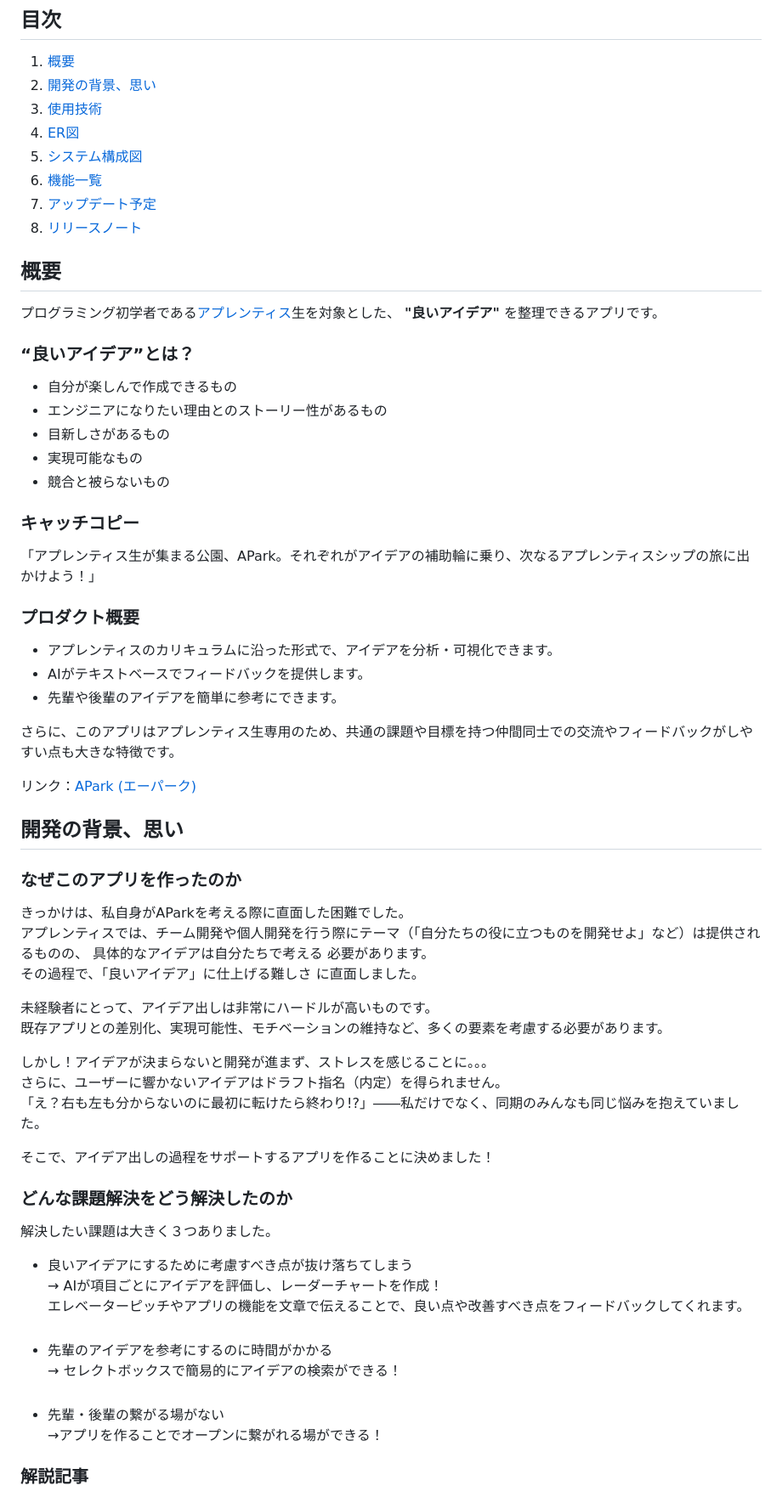
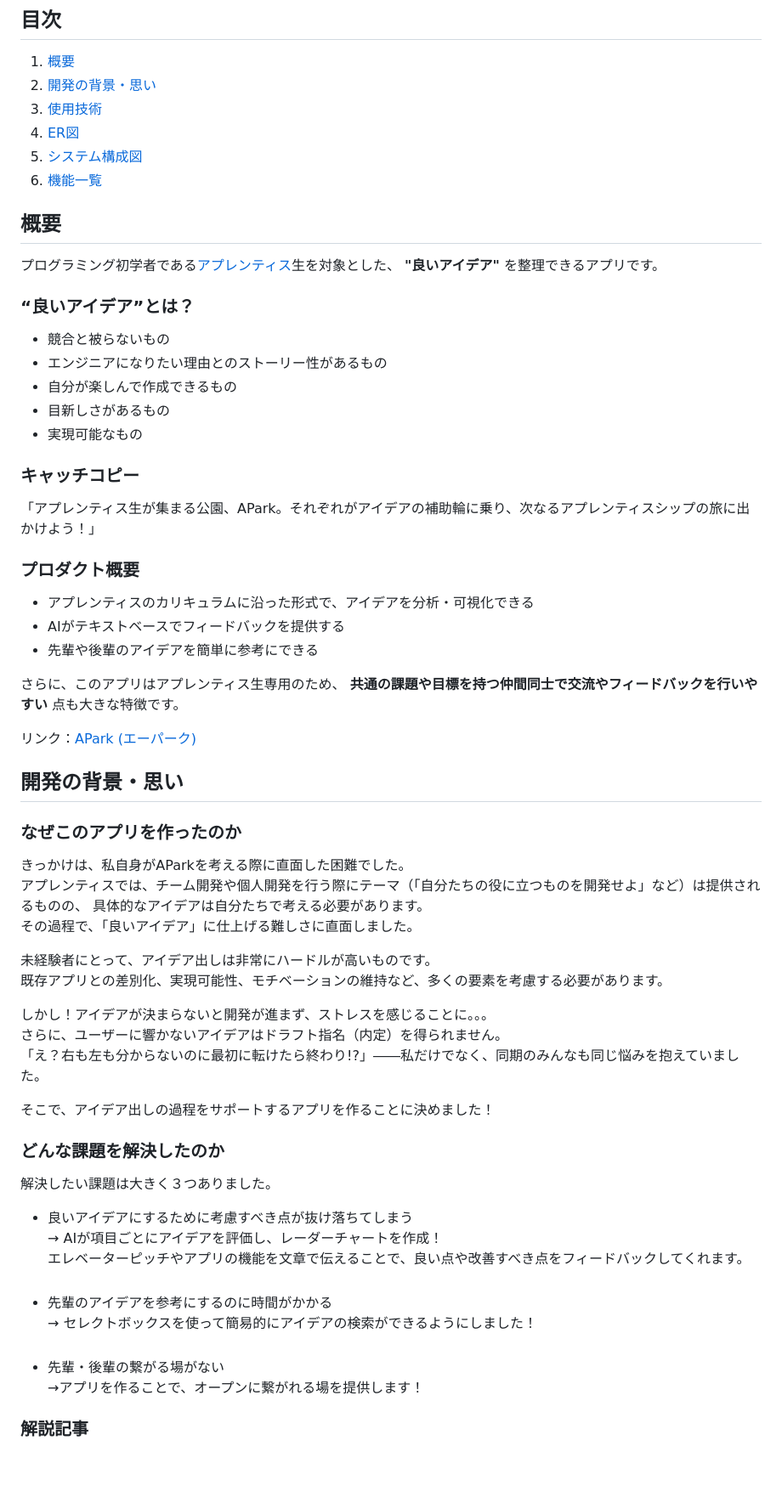
Before and after one commit to rereika/APark, a Markdown page: README.md, the part around one of its changes. Shown at 85% size. Rendered like a GitHub page; blank space fills up the shorter version.

Commit message:
docs: READMEの添削

```diff
--- a/README.md
+++ b/README.md
@@ -2,44 +2,40 @@
 ![Mockup](documents/image/Mockup2024.09.23.png)
 ## 目次
 1. [概要](#概要)
-2. [開発の背景、思い](#開発の背景、思い)
+2. [開発の背景・思い](#開発の背景・思い)
 3. [使用技術](#使用技術)
 4. [ER図](#ER図)
 5. [システム構成図](#システム構成図)
 6. [機能一覧](#機能一覧)
-7. [アップデート予定](#アップデート予定)
-8. [リリースノート](#リリースノート)
 
 
 ## 概要
 プログラミング初学者である[アプレンティス](https://apprentice.jp/lp)生を対象とした、 **"良いアイデア"** を整理できるアプリです。<br>
 
 ### “良いアイデア”とは？
+* 競合と被らないもの<br>
+* エンジニアになりたい理由とのストーリー性があるもの<br>
 * 自分が楽しんで作成できるもの<br>
-* エンジニアになりたい理由とのストーリー性があるもの<br>
 * 目新しさがあるもの<br>
 * 実現可能なもの<br>
-* 競合と被らないもの<br>
 
 ### キャッチコピー
 「アプレンティス生が集まる公園、APark。それぞれがアイデアの補助輪に乗り、次なるアプレンティスシップの旅に出かけよう！」
 
 ### プロダクト概要
-* アプレンティスのカリキュラムに沿った形式で、アイデアを分析・可視化できます。
-* AIがテキストベースでフィードバックを提供します。
-* 先輩や後輩のアイデアを簡単に参考にできます。
+* アプレンティスのカリキュラムに沿った形式で、アイデアを分析・可視化できる
+* AIがテキストベースでフィードバックを提供する
+* 先輩や後輩のアイデアを簡単に参考にできる
 
-さらに、このアプリはアプレンティス生専用のため、共通の課題や目標を持つ仲間同士での交流やフィードバックがしやすい点も大きな特徴です。
+さらに、このアプリはアプレンティス生専用のため、 **共通の課題や目標を持つ仲間同士で交流やフィードバックを行いやすい** 点も大きな特徴です。
 
 リンク：[APark (エーパーク)](https://apark.click/)
 
-
-
-## 開発の背景、思い
+## 開発の背景・思い
 ### なぜこのアプリを作ったのか
 きっかけは、私自身がAParkを考える際に直面した困難でした。<br>
-アプレンティスでは、チーム開発や個人開発を行う際にテーマ（「自分たちの役に立つものを開発せよ」など）は提供されるものの、 具体的なアイデアは自分たちで考える 必要があります。<br>
-その過程で、「良いアイデア」に仕上げる難しさ に直面しました。<br>
+アプレンティスでは、チーム開発や個人開発を行う際にテーマ（「自分たちの役に立つものを開発せよ」など）は提供されるものの、 具体的なアイデアは自分たちで考える必要があります。<br>
+その過程で、「良いアイデア」に仕上げる難しさに直面しました。<br>
 
 未経験者にとって、アイデア出しは非常にハードルが高いものです。<br>
 既存アプリとの差別化、実現可能性、モチベーションの維持など、多くの要素を考慮する必要があります。<br>
@@ -50,14 +46,14 @@
 
 そこで、アイデア出しの過程をサポートするアプリを作ることに決めました！
 
-### どんな課題解決をどう解決したのか
+### どんな課題を解決したのか
 解決したい課題は大きく３つありました。
 - 良いアイデアにするために考慮すべき点が抜け落ちてしまう<br>
 → AIが項目ごとにアイデアを評価し、レーダーチャートを作成！<br>エレベーターピッチやアプリの機能を文章で伝えることで、良い点や改善すべき点をフィードバックしてくれます。<br><br>
 - 先輩のアイデアを参考にするのに時間がかかる<br>
-→ セレクトボックスで簡易的にアイデアの検索ができる！<br><br>
+→  セレクトボックスを使って簡易的にアイデアの検索ができるようにしました！<br><br>
 - 先輩・後輩の繋がる場がない<br>
-→アプリを作ることでオープンに繋がれる場ができる！
+→アプリを作ることで、オープンに繋がれる場を提供します！
 
 ### 解説記事
 詳しくは以下の記事をご覧ください。<br>
```
Also changed, not shown: other parts of README.md (+0 -6 lines).
